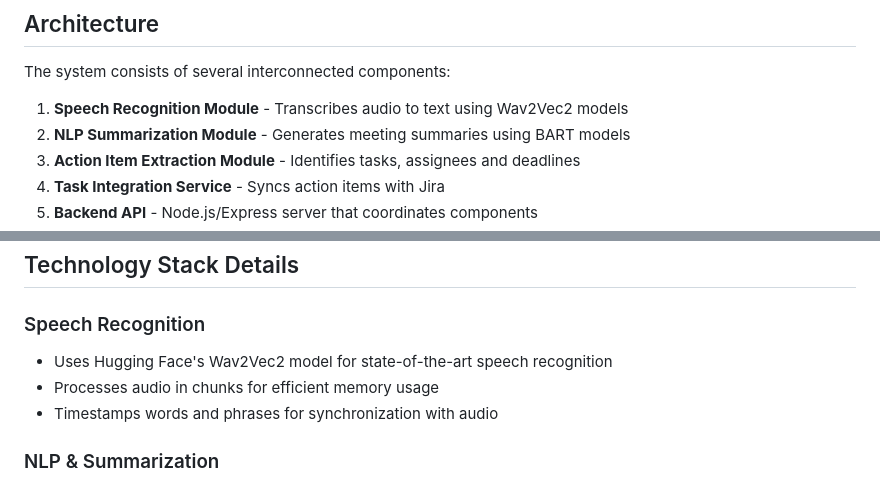
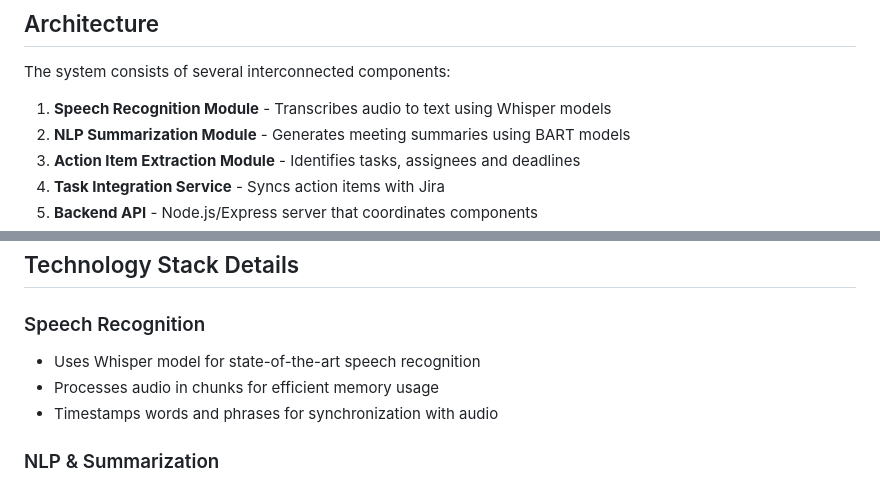
Before and after one commit to erenculhaci/Meeting-Assistant-AI, a Markdown page: README.md, 2 parts joined by grey strips. GitHub-like rendering.

```diff
--- a/README.md
+++ b/README.md
@@ -17,7 +17,7 @@ The system streamlines virtual meeting productivity by:
 
 The system consists of several interconnected components:
 
-1. **Speech Recognition Module** - Transcribes audio to text using Wav2Vec2 models
+1. **Speech Recognition Module** - Transcribes audio to text using Whisper models
 2. **NLP Summarization Module** - Generates meeting summaries using BART models
 3. **Action Item Extraction Module** - Identifies tasks, assignees and deadlines
 4. **Task Integration Service** - Syncs action items with Jira
@@ -58,7 +58,7 @@ The system consists of several interconnected components:
 ## Technology Stack Details
 
 ### Speech Recognition
-- Uses Hugging Face's Wav2Vec2 model for state-of-the-art speech recognition
+- Uses Whisper model for state-of-the-art speech recognition
 - Processes audio in chunks for efficient memory usage
 - Timestamps words and phrases for synchronization with audio
 
```
